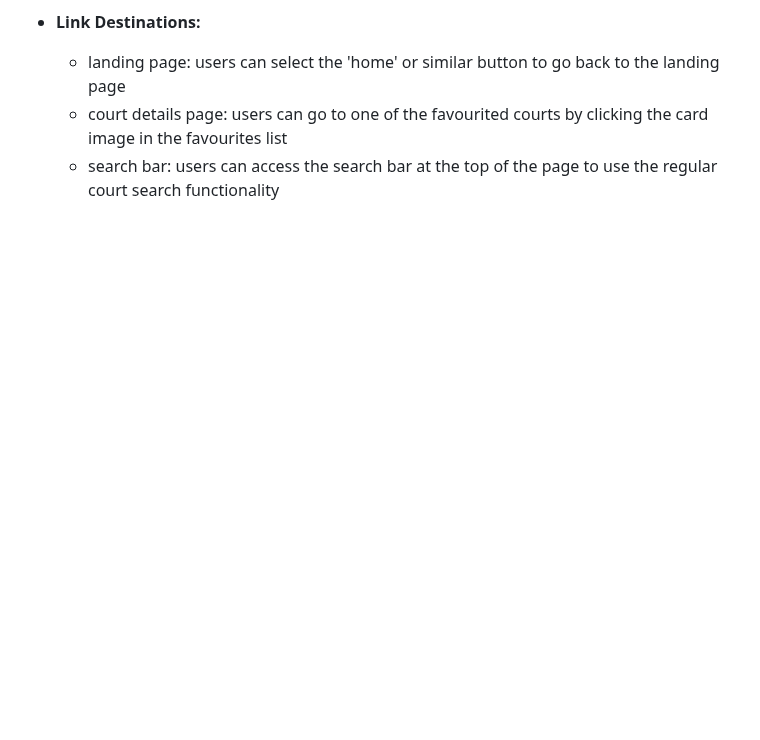
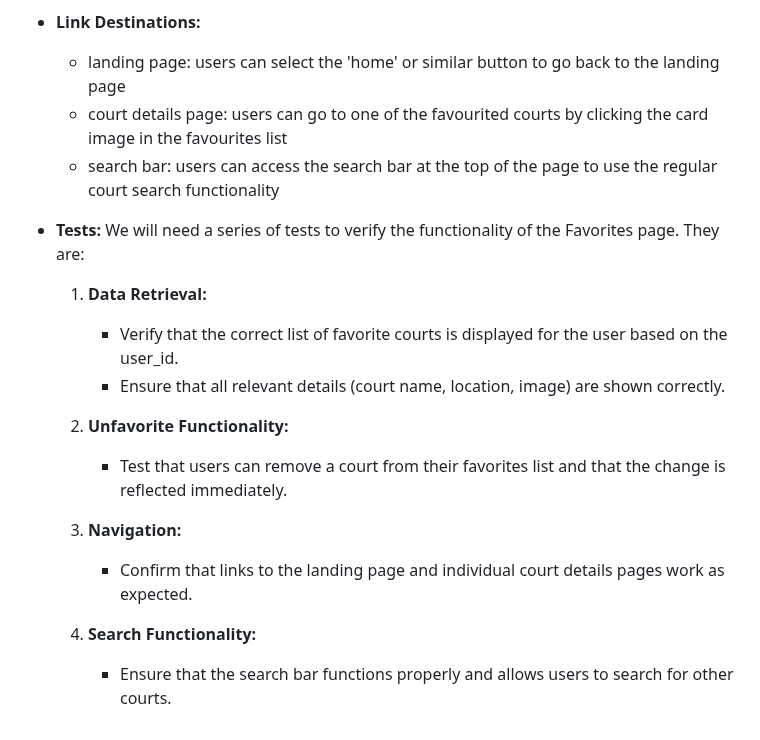
Before and after one commit to KatieWoe/bbcourts, a Markdown page: PAGE_TESTING.md, the part around one of its changes. Drawn GitHub-style; blank space fills up the shorter version.

```diff
--- a/PAGE_TESTING.md
+++ b/PAGE_TESTING.md
@@ -200,3 +237,18 @@ Our service has five main types of pages that we will need to design. First is a
     * landing page: users can select the 'home' or similar button to go back to the landing page
     * court details page: users can go to one of the favourited courts by clicking the card image in the favourites list
     * search bar: users can access the search bar at the top of the page to use the regular court search functionality
+
+- **Tests:** We will need a series of tests to verify the functionality of the Favorites page. They are:
+
+    1. **Data Retrieval:**
+       - Verify that the correct list of favorite courts is displayed for the user based on the user_id.
+       - Ensure that all relevant details (court name, location, image) are shown correctly.
+
+    2. **Unfavorite Functionality:**
+       - Test that users can remove a court from their favorites list and that the change is reflected immediately.
+
+    3. **Navigation:**
+       - Confirm that links to the landing page and individual court details pages work as expected.
+
+    4. **Search Functionality:**
+       - Ensure that the search bar functions properly and allows users to search for other courts.
```
Also changed, not shown: other parts of PAGE_TESTING.md (+37 -0 lines).
